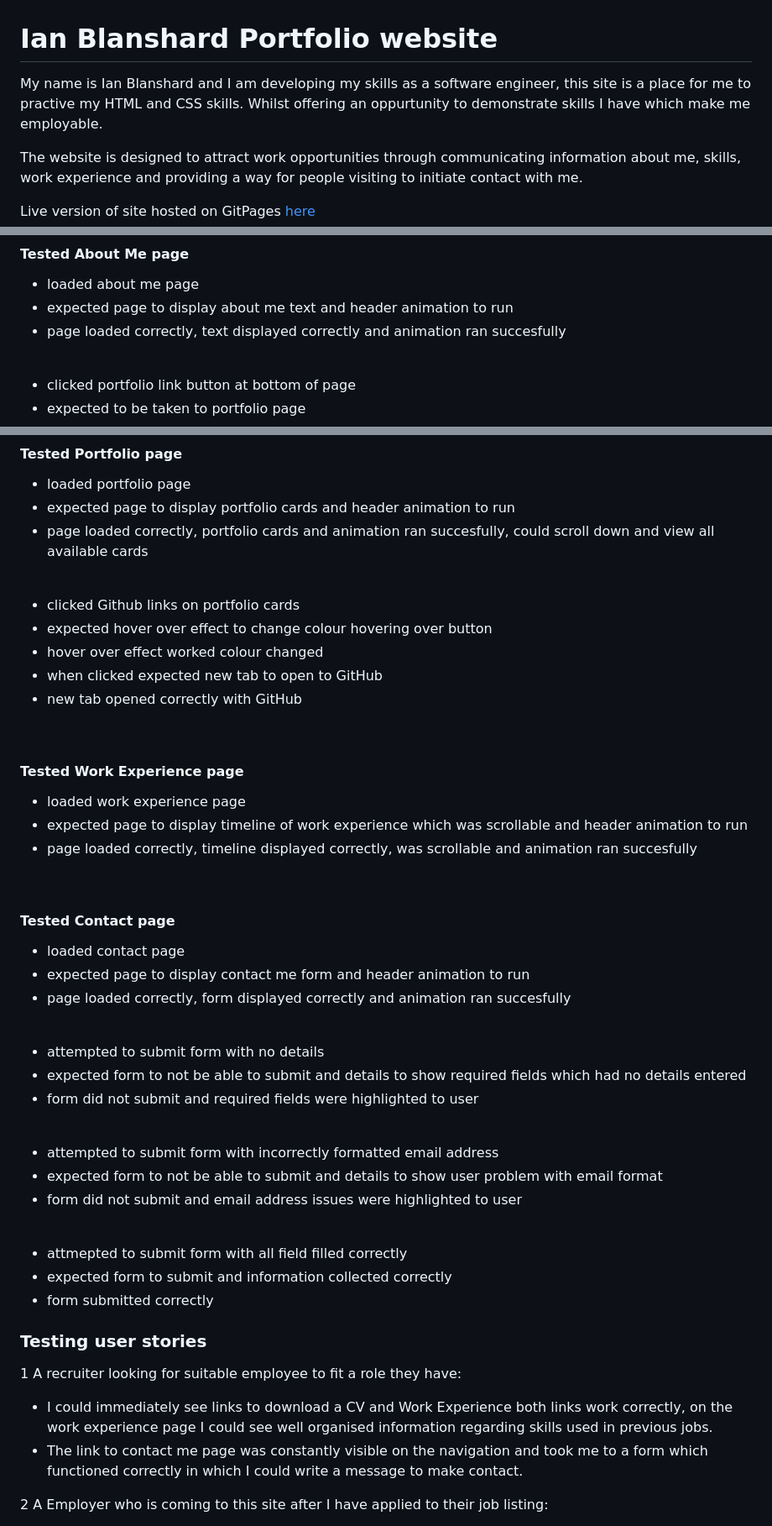
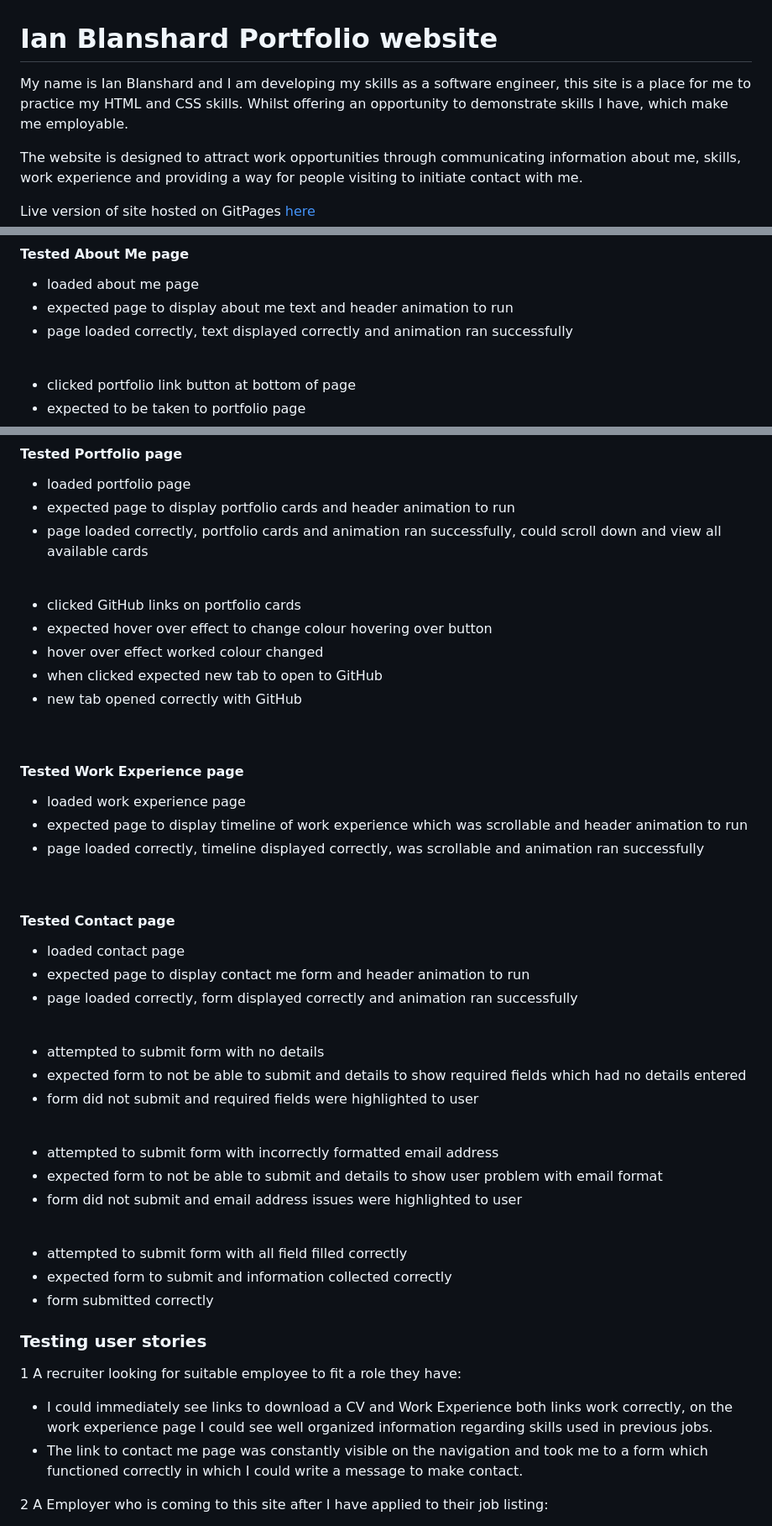
Before and after one commit to Ian-Blanshard/MP1-Personal-Portfolio, a Markdown page: README.md, 3 parts joined by grey strips. Shown: that part at 84% size. GitHub-like rendering.

Commit message:
README spelling corrections

```diff
--- a/README.md
+++ b/README.md
@@ -1,6 +1,6 @@
 # Ian Blanshard Portfolio website
 
-My name is Ian Blanshard and I am developing my skills as a software engineer, this site is a place for me to practive my HTML and CSS skills. Whilst offering an oppurtunity to demonstrate skills I have which make me employable.
+My name is Ian Blanshard and I am developing my skills as a software engineer, this site is a place for me to practice my HTML and CSS skills. Whilst offering an opportunity to demonstrate skills I have, which make me employable.
 
 The website is designed to attract work opportunities through communicating information about me, skills, work experience and providing a way for people visiting  to initiate contact with me.
 
@@ -319,7 +319,7 @@ my colour scheme and achieved an improved score, seen below, this is  fop the fi
 
  * loaded about me page
  * expected page to display about me text and header animation to run
- * page loaded correctly, text displayed correctly and animation ran succesfully
+ * page loaded correctly, text displayed correctly and animation ran successfully
 
 <br>
 
@@ -345,11 +345,11 @@ my colour scheme and achieved an improved score, seen below, this is  fop the fi
 
  * loaded portfolio page
  * expected page to display portfolio cards and header animation to run
- * page loaded correctly, portfolio cards and animation ran succesfully, could       scroll  down and view all available cards
+ * page loaded correctly, portfolio cards and animation ran successfully, could       scroll  down and view all available cards
 
 <br>
 
- * clicked Github links on portfolio cards
+ * clicked GitHub links on portfolio cards
  * expected hover over effect to change colour hovering over button
  * hover over effect worked colour changed
  * when clicked expected new tab to open to GitHub
@@ -361,7 +361,7 @@ my colour scheme and achieved an improved score, seen below, this is  fop the fi
 
  * loaded work experience page
  * expected page to display timeline of work experience which was scrollable and header animation to run
- * page loaded correctly, timeline displayed correctly, was scrollable and animation ran succesfully
+ * page loaded correctly, timeline displayed correctly, was scrollable and animation ran successfully
 
 <br>
 
@@ -369,7 +369,7 @@ my colour scheme and achieved an improved score, seen below, this is  fop the fi
 
  * loaded contact page
  * expected page to display contact me form and header animation to run
- * page loaded correctly, form displayed correctly and animation ran succesfully
+ * page loaded correctly, form displayed correctly and animation ran successfully
 
 <br>
 
@@ -385,7 +385,7 @@ my colour scheme and achieved an improved score, seen below, this is  fop the fi
 
 <br>
 
- * attmepted to submit form with all field filled correctly
+ * attempted to submit form with all field filled correctly
  * expected form to submit and information collected correctly
  * form submitted correctly
 
@@ -393,7 +393,7 @@ my colour scheme and achieved an improved score, seen below, this is  fop the fi
 
 1 A recruiter looking for suitable employee to fit a role they have:
  * I could immediately see links to download a CV and Work Experience
- both links work correctly, on the work experience page I could see well organised information regarding skills used in previous jobs.
+ both links work correctly, on the work experience page I could see well organized information regarding skills used in previous jobs.
  * The link to contact me page was constantly visible on the navigation and took me to a form which functioned correctly in which I could write a message to make contact.
 
 2 A Employer who is coming to this site after I have applied to their job listing:
```
Also changed, not shown: other parts of README.md (+1 -1 lines).
